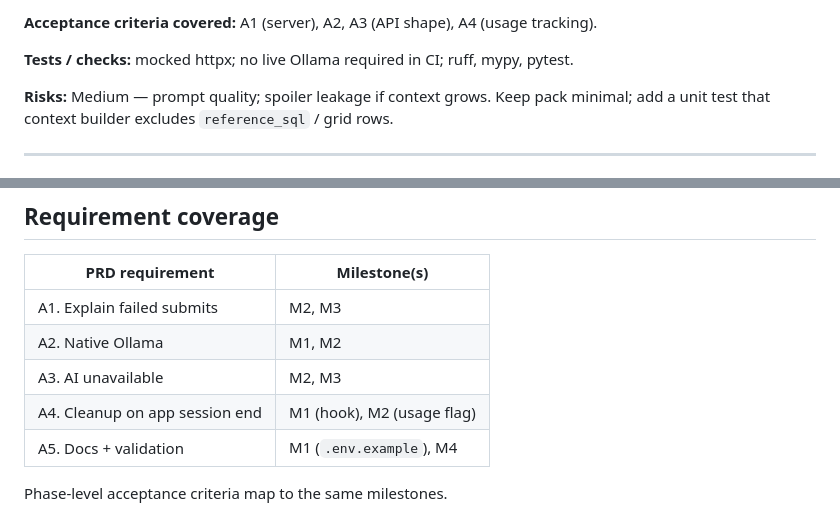
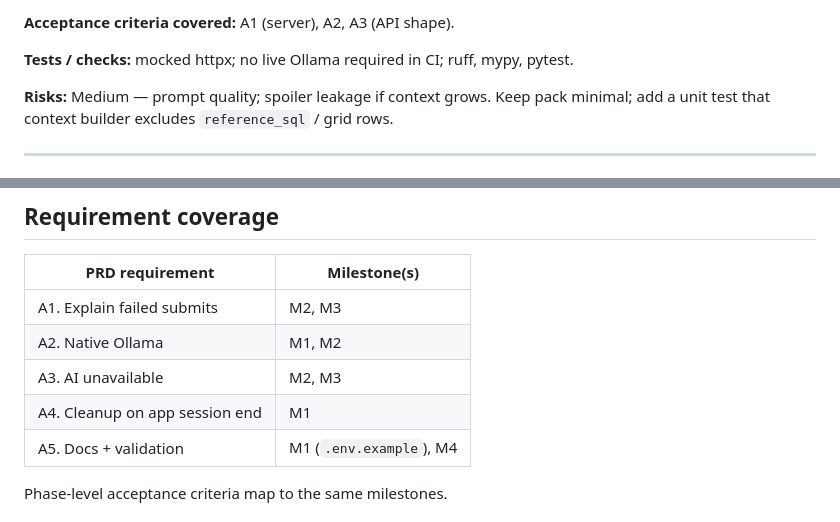
Before and after one commit to mikael-lh/sql-gym, a Markdown page: docs/phase-7-implementation-plan.md, 2 parts joined by grey strips. Drawn GitHub-style.

```diff
--- a/docs/phase-7-implementation-plan.md
+++ b/docs/phase-7-implementation-plan.md
@@ -102,5 +105,5 @@ M1 (Ollama client + settings + shutdown cleanup)
 
-**Acceptance criteria covered:** A1 (server), A2, A3 (API shape), A4 (usage tracking).
+**Acceptance criteria covered:** A1 (server), A2, A3 (API shape).
 
 **Tests / checks:** mocked httpx; no live Ollama required in CI; ruff, mypy, pytest.
 
@@ -162,7 +166,7 @@ M1 (Ollama client + settings + shutdown cleanup)
 | A1. Explain failed submits | M2, M3 |
 | A2. Native Ollama | M1, M2 |
 | A3. AI unavailable | M2, M3 |
-| A4. Cleanup on app session end | M1 (hook), M2 (usage flag) |
+| A4. Cleanup on app session end | M1 |
 | A5. Docs + validation | M1 (`.env.example`), M4 |
 
 Phase-level acceptance criteria map to the same milestones.
```
Also changed, not shown: other parts of docs/phase-7-implementation-plan.md (+28 -23 lines).
